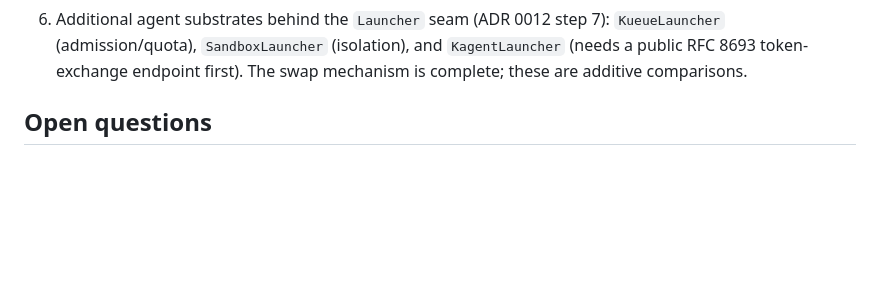
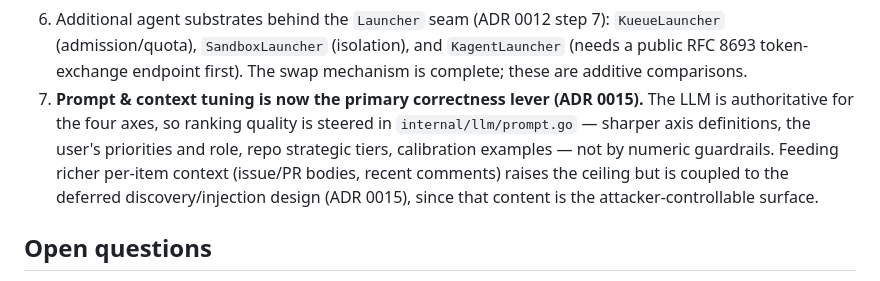
Before and after one commit to jackfrancis/zumble-zay, a Markdown page: AGENTS.md, the part around the change. Rendered like a GitHub page; blank space fills up the shorter version.

Commit message:
docs(agents): add prompt & context tuning as the primary correctness lever (ADR 0015)

```diff
--- a/AGENTS.md
+++ b/AGENTS.md
@@ -150,6 +150,13 @@ credential and writes results back to ZZ (ADR 0006, 0007).
    `KueueLauncher` (admission/quota), `SandboxLauncher` (isolation), and
    `KagentLauncher` (needs a public RFC 8693 token-exchange endpoint first). The
    swap mechanism is complete; these are additive comparisons.
+7. **Prompt & context tuning is now the primary correctness lever (ADR 0015).**
+   The LLM is authoritative for the four axes, so ranking quality is steered in
+   `internal/llm/prompt.go` — sharper axis definitions, the user's priorities and
+   role, repo strategic tiers, calibration examples — not by numeric guardrails.
+   Feeding richer per-item context (issue/PR bodies, recent comments) raises the
+   ceiling but is coupled to the deferred discovery/injection design (ADR 0015),
+   since that content is the attacker-controllable surface.
 
 ## Open questions
 
```
